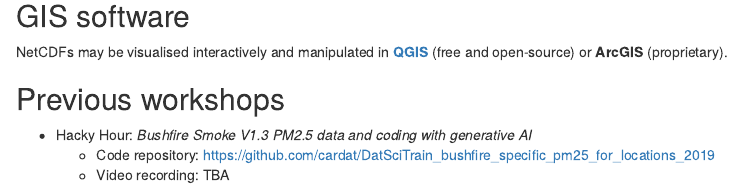
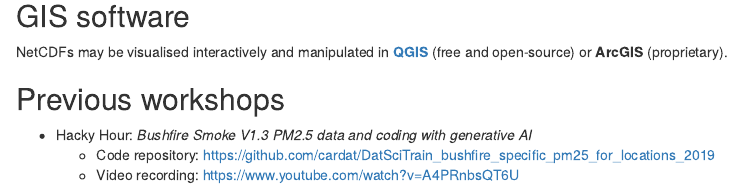
Before and after one commit to cardat/bushfire_pm25_v1_3_tools, an R Markdown document (rmarkdown/A05-dataset_user_guide.Rmd): the page in a window 1100 px wide, from 3420 px down. Rendered offline with R 4.5, knitr and Pandoc, with nearby package versions; some code elsewhere in the file could not run offline.

Commit message:
Add recording url

```diff
--- a/rmarkdown/A05-dataset_user_guide.Rmd
+++ b/rmarkdown/A05-dataset_user_guide.Rmd
@@ -122,4 +122,4 @@ NetCDFs may be visualised interactively and manipulated in **[QGIS](https://qgis
 
 - Hacky Hour: *Bushfire Smoke V1.3 PM2.5 data and coding with generative AI*
     + Code repository: https://github.com/cardat/DatSciTrain_bushfire_specific_pm25_for_locations_2019
-    + Video recording: TBA
+    + Video recording: https://www.youtube.com/watch?v=A4PRnbsQT6U
```
